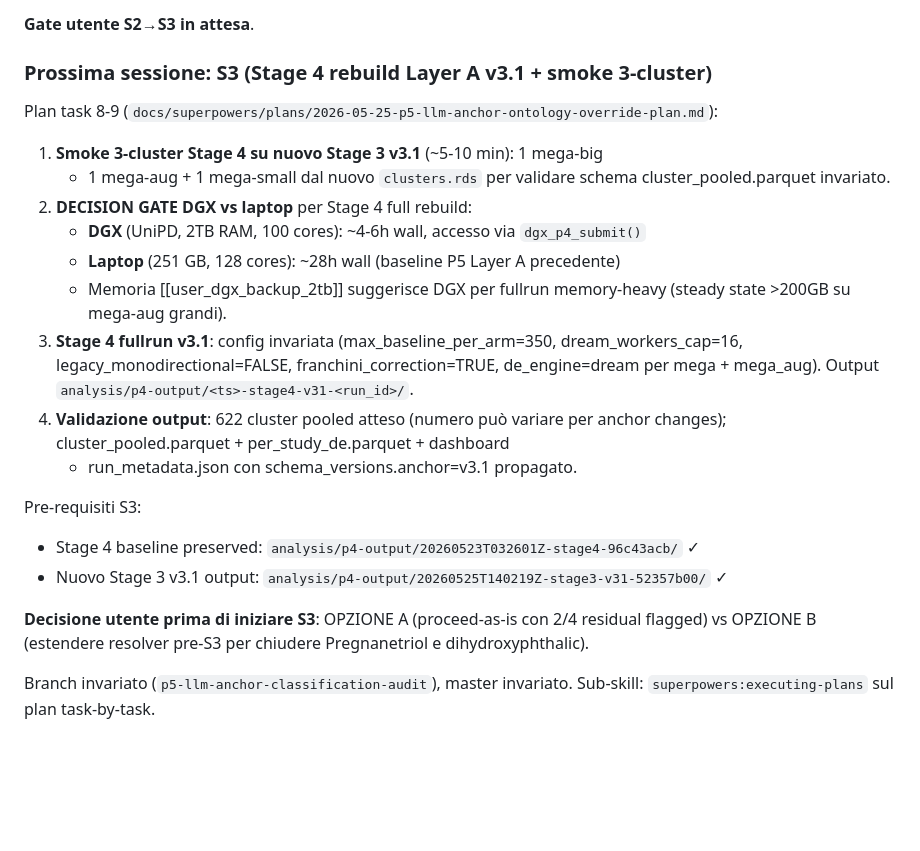
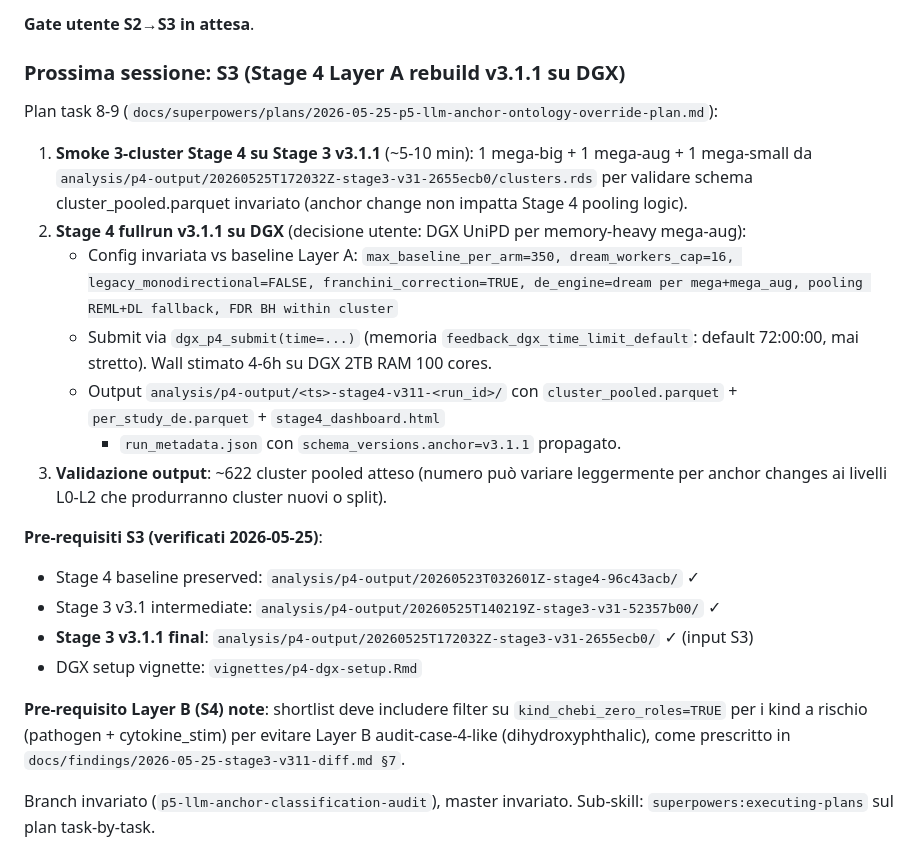
Before and after one commit to UBESP-DCTV/simulomicsr, a Markdown page: CLAUDE.md, the part around one of its changes. GitHub-like rendering; blank space fills up the shorter version.

```diff
--- a/CLAUDE.md
+++ b/CLAUDE.md
@@ -281,32 +329,38 @@ Phase 6 `summarize_clusters` per resolve+infer lookup su 390k cluster
 
 **Gate utente S2→S3 in attesa**.
 
-### Prossima sessione: S3 (Stage 4 rebuild Layer A v3.1 + smoke 3-cluster)
+### Prossima sessione: S3 (Stage 4 Layer A rebuild v3.1.1 su DGX)
 
 Plan task 8-9 (`docs/superpowers/plans/2026-05-25-p5-llm-anchor-ontology-override-plan.md`):
 
-1. **Smoke 3-cluster Stage 4 su nuovo Stage 3 v3.1** (~5-10 min): 1 mega-big
-   + 1 mega-aug + 1 mega-small dal nuovo `clusters.rds` per validare schema
-   cluster_pooled.parquet invariato.
-2. **DECISION GATE DGX vs laptop** per Stage 4 full rebuild:
-   - **DGX** (UniPD, 2TB RAM, 100 cores): ~4-6h wall, accesso via `dgx_p4_submit()`
-   - **Laptop** (251 GB, 128 cores): ~28h wall (baseline P5 Layer A precedente)
-   - Memoria [[user_dgx_backup_2tb]] suggerisce DGX per fullrun memory-heavy
-     (steady state >200GB su mega-aug grandi).
-3. **Stage 4 fullrun v3.1**: config invariata (max_baseline_per_arm=350,
-   dream_workers_cap=16, legacy_monodirectional=FALSE, franchini_correction=TRUE,
-   de_engine=dream per mega + mega_aug). Output `analysis/p4-output/<ts>-stage4-v31-<run_id>/`.
-4. **Validazione output**: 622 cluster pooled atteso (numero può variare per
-   anchor changes); cluster_pooled.parquet + per_study_de.parquet + dashboard
-   + run_metadata.json con schema_versions.anchor=v3.1 propagato.
+1. **Smoke 3-cluster Stage 4 su Stage 3 v3.1.1** (~5-10 min): 1 mega-big + 1
+   mega-aug + 1 mega-small da `analysis/p4-output/20260525T172032Z-stage3-v31-2655ecb0/clusters.rds`
+   per validare schema cluster_pooled.parquet invariato (anchor change non
+   impatta Stage 4 pooling logic).
+2. **Stage 4 fullrun v3.1.1 su DGX** (decisione utente: DGX UniPD per memory-heavy
+   mega-aug):
+   - Config invariata vs baseline Layer A: `max_baseline_per_arm=350,
+     dream_workers_cap=16, legacy_monodirectional=FALSE, franchini_correction=TRUE,
+     de_engine=dream per mega+mega_aug, pooling REML+DL fallback, FDR BH within cluster`
+   - Submit via `dgx_p4_submit(time=...)` (memoria `feedback_dgx_time_limit_default`:
+     default 72:00:00, mai stretto). Wall stimato 4-6h su DGX 2TB RAM 100 cores.
+   - Output `analysis/p4-output/<ts>-stage4-v311-<run_id>/` con
+     `cluster_pooled.parquet` + `per_study_de.parquet` + `stage4_dashboard.html`
+     + `run_metadata.json` con `schema_versions.anchor=v3.1.1` propagato.
+3. **Validazione output**: ~622 cluster pooled atteso (numero può variare
+   leggermente per anchor changes ai livelli L0-L2 che produrranno cluster
+   nuovi o split).
 
-Pre-requisiti S3:
+**Pre-requisiti S3 (verificati 2026-05-25)**:
 - Stage 4 baseline preserved: `analysis/p4-output/20260523T032601Z-stage4-96c43acb/` ✓
-- Nuovo Stage 3 v3.1 output: `analysis/p4-output/20260525T140219Z-stage3-v31-52357b00/` ✓
+- Stage 3 v3.1 intermediate: `analysis/p4-output/20260525T140219Z-stage3-v31-52357b00/` ✓
+- **Stage 3 v3.1.1 final**: `analysis/p4-output/20260525T172032Z-stage3-v31-2655ecb0/` ✓ (input S3)
+- DGX setup vignette: `vignettes/p4-dgx-setup.Rmd`
 
-**Decisione utente prima di iniziare S3**: OPZIONE A (proceed-as-is con 2/4
-residual flagged) vs OPZIONE B (estendere resolver pre-S3 per chiudere
-Pregnanetriol e dihydroxyphthalic).
+**Pre-requisito Layer B (S4) note**: shortlist deve includere filter su
+`kind_chebi_zero_roles=TRUE` per i kind a rischio (pathogen + cytokine_stim)
+per evitare Layer B audit-case-4-like (dihydroxyphthalic), come prescritto
+in `docs/findings/2026-05-25-stage3-v311-diff.md §7`.
 
 Branch invariato (`p5-llm-anchor-classification-audit`), master invariato.
 Sub-skill: `superpowers:executing-plans` sul plan task-by-task.
```
Also changed, not shown: other parts of CLAUDE.md (+49 -1 lines).
